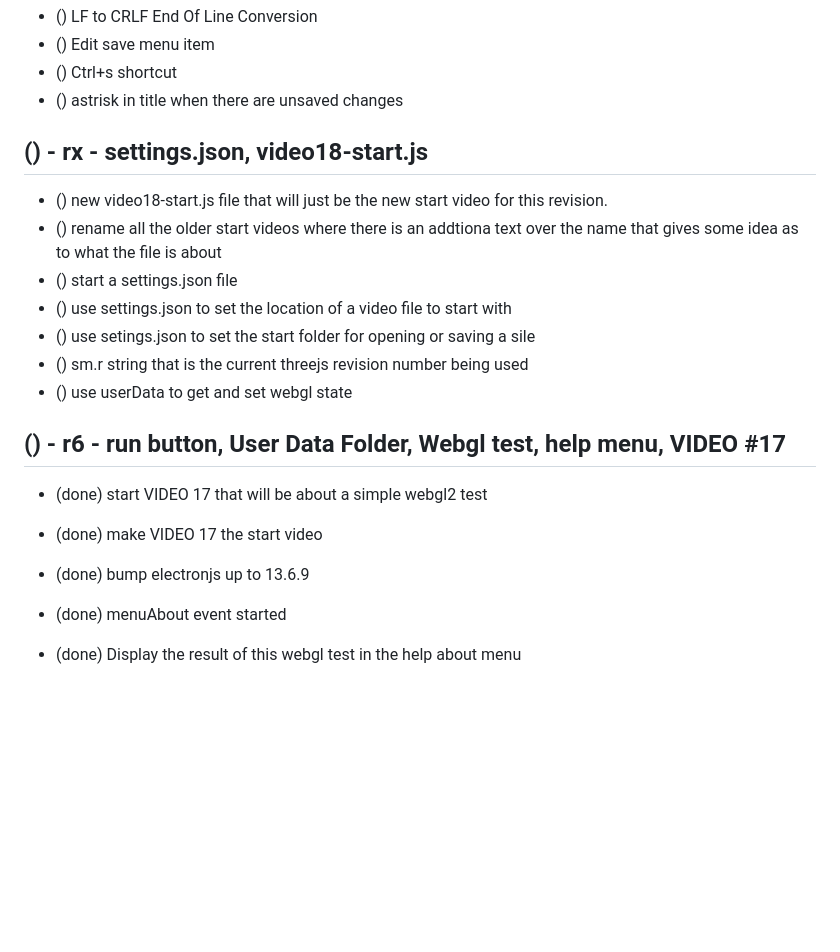
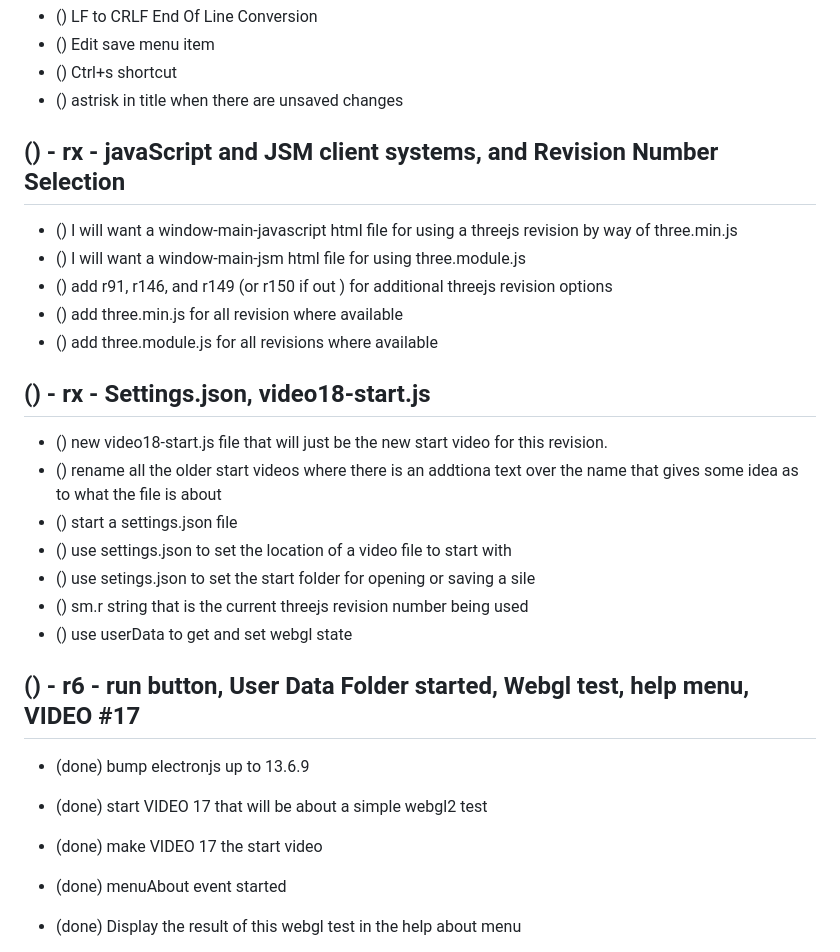
Before and after one commit to dustinpfister/videoground, a Markdown page: todo.md, the part around the change. Drawn GitHub-style; blank space fills up the shorter version.

Commit message:
updated todo

```diff
--- a/todo.md
+++ b/todo.md
@@ -41,7 +41,14 @@
 * () Ctrl+s shortcut
 * () astrisk in title when there are unsaved changes
 
-## () - rx - settings.json, video18-start.js
+## () - rx - javaScript and JSM client systems, and Revision Number Selection
+* () I will want a window-main-javascript html file for using a threejs revision by way of three.min.js
+* () I will want a window-main-jsm html file for using three.module.js
+* () add r91, r146, and r149 (or r150 if out ) for additional threejs revision options
+* () add three.min.js for all revision where available
+* () add three.module.js for all revisions where available
+
+## () - rx - Settings.json, video18-start.js
 * () new video18-start.js file that will just be the new start video for this revision.
 * () rename all the older start videos where there is an addtiona text over the name that gives some idea as to what the file is about
 * () start a settings.json file
@@ -50,10 +57,10 @@
 * () sm.r string that is the current threejs revision number being used
 * () use userData to get and set webgl state
 
-## () - r6 - run button, User Data Folder, Webgl test, help menu, VIDEO #17
+## () - r6 - run button, User Data Folder started, Webgl test, help menu, VIDEO #17
+* (done) bump electronjs up to 13.6.9
 * (done) start VIDEO 17 that will be about a simple webgl2 test
 * (done) make VIDEO 17 the start video
-* (done) bump electronjs up to 13.6.9
 * (done) menuAbout event started
 * (done) Display the result of this webgl test in the help about menu
 * (done) I will want to have a webgl2 test that involves using the isWebgl2 boolean of a webgl renderer
```
